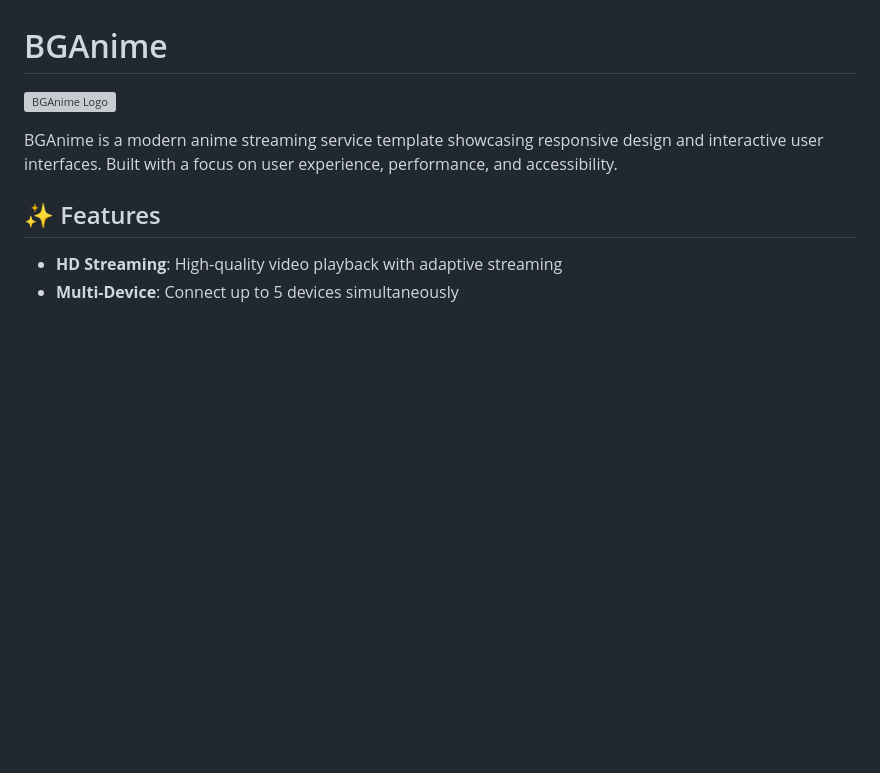
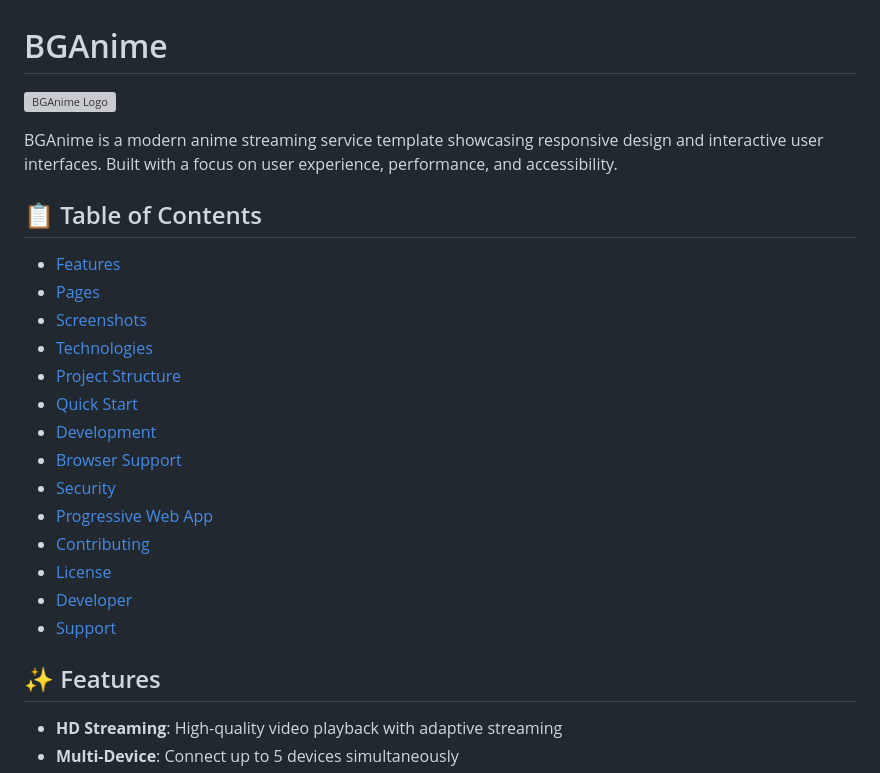
Before and after one commit to Maxxjx/BGAnime, a Markdown page: README.md, the part around the change. GitHub-like rendering; blank space fills up the shorter version; grey boxes are pictures that could not be loaded.

```diff
--- a/README.md
+++ b/README.md
@@ -3,6 +3,21 @@
 ![BGAnime Logo](Asset/logo/mLogo.svg)
 
 BGAnime is a modern anime streaming service template showcasing responsive design and interactive user interfaces. Built with a focus on user experience, performance, and accessibility.
+## 📋 Table of Contents
+- [Features](#-features)
+- [Pages](#-pages)
+- [Screenshots](#-screenshots)
+- [Technologies](#-technologies)
+- [Project Structure](#-project-structure)
+- [Quick Start](#-quick-start)
+- [Development](#-development)
+- [Browser Support](#-browser-support)
+- [Security](#-security)
+- [Progressive Web App](#-progressive-web-app)
+- [Contributing](#-contributing)
+- [License](#-license)
+- [Developer](#-developer)
+- [Support](#-support)
 
 ## ✨ Features
 
```
